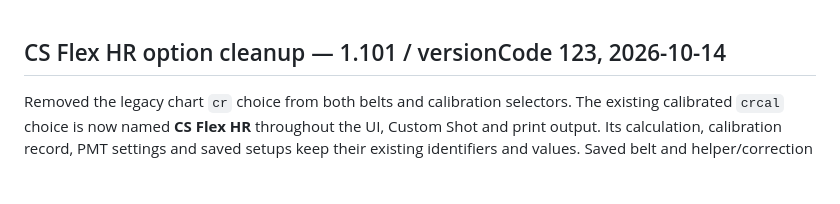
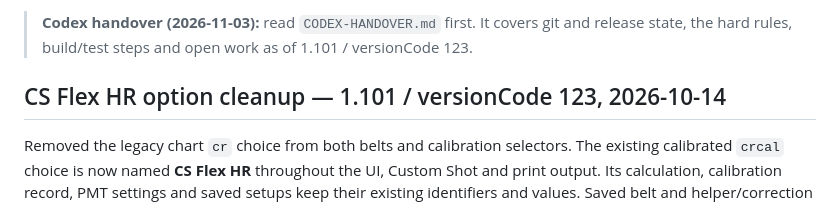
Before and after one commit to blacklabndt/ShotTime, a Markdown page: AGENTS.md, the part around the change. Drawn GitHub-style; blank space fills up the shorter version.

```diff
--- a/AGENTS.md
+++ b/AGENTS.md
@@ -1,3 +1,5 @@
+> **Codex handover (2026-11-03):** read `CODEX-HANDOVER.md` first. It covers git and release state, the hard rules, build/test steps and open work as of 1.101 / versionCode 123.
+
 ## CS Flex HR option cleanup — 1.101 / versionCode 123, 2026-10-14
 
 Removed the legacy chart `cr` choice from both belts and calibration selectors. The existing calibrated `crcal` choice is now named **CS Flex HR** throughout the UI, Custom Shot and print output. Its calculation, calibration record, PMT settings and saved setups keep their existing identifiers and values. Saved belt and helper/correction draft selections of `cr` migrate to `crcal`; chart factors are not transferred, and a chart correction draft is discarded. Historical chart constants remain for regression and provenance. Prepared for the requested signed 1.101 release. Default branch verified current at 7b24bb4 before release. Full npm test coverage passed (initial run plus remaining suites after narrowing a test selector).
```
Also changed, not shown: CODEX-HANDOVER.md (added, +118 -0 lines).
